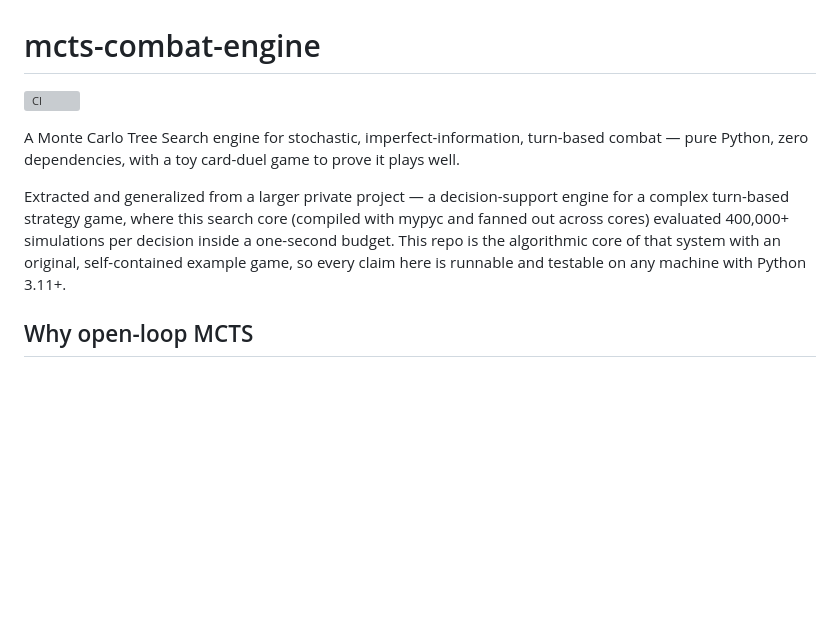
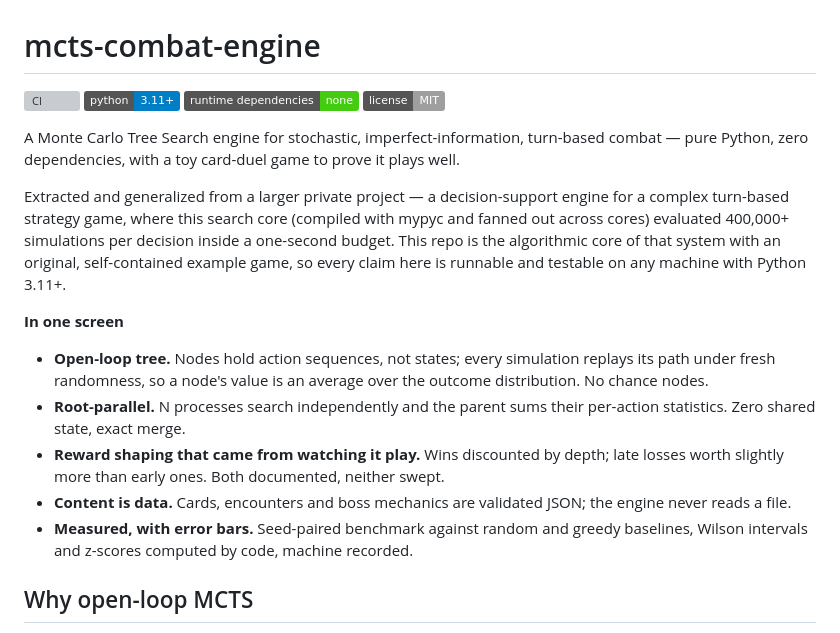
Before and after one commit to T92T1914/mcts-combat-engine, a Markdown page: README.md, the part around one of its changes. Drawn GitHub-style; badges without logos; blank space fills up the shorter version; grey boxes are pictures that could not be loaded.

```diff
--- a/README.md
+++ b/README.md
@@ -1,6 +1,9 @@
 # mcts-combat-engine
 
 [![CI](https://github.com/T92T1914/mcts-combat-engine/actions/workflows/ci.yml/badge.svg)](https://github.com/T92T1914/mcts-combat-engine/actions/workflows/ci.yml)
+![Python 3.11+](https://img.shields.io/badge/python-3.11%2B-blue)
+![runtime dependencies: none](https://img.shields.io/badge/runtime%20dependencies-none-brightgreen)
+![license: MIT](https://img.shields.io/badge/license-MIT-lightgrey)
 
 A Monte Carlo Tree Search engine for stochastic, imperfect-information,
 turn-based combat — pure Python, zero dependencies, with a toy card-duel
@@ -13,6 +16,22 @@ simulations per decision inside a one-second budget. This repo is the
 algorithmic core of that system with an original, self-contained example
 game, so every claim here is runnable and testable on any machine with
 Python 3.11+.
+
+**In one screen**
+
+- **Open-loop tree.** Nodes hold action sequences, not states; every
+  simulation replays its path under fresh randomness, so a node's value is
+  an average over the outcome distribution. No chance nodes.
+- **Root-parallel.** N processes search independently and the parent sums
+  their per-action statistics. Zero shared state, exact merge.
+- **Reward shaping that came from watching it play.** Wins discounted by
+  depth; late losses worth slightly more than early ones. Both documented,
+  neither swept.
+- **Content is data.** Cards, encounters and boss mechanics are validated
+  JSON; the engine never reads a file.
+- **Measured, with error bars.** Seed-paired benchmark against random and
+  greedy baselines, Wilson intervals and z-scores computed by code, machine
+  recorded.
 
 ## Why open-loop MCTS
 
```
Also changed, not shown: other parts of README.md (+131 -50 lines), docs/benchmark-results.md (added, +11 -0 lines).
